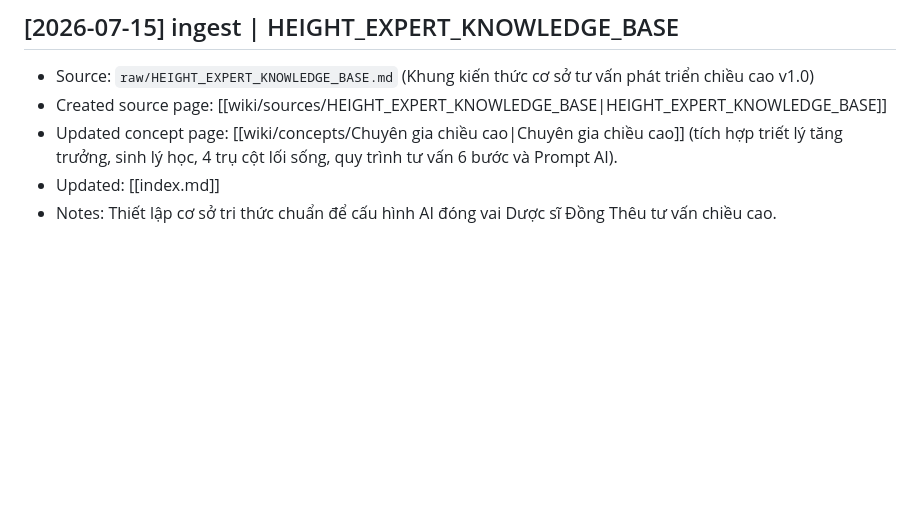
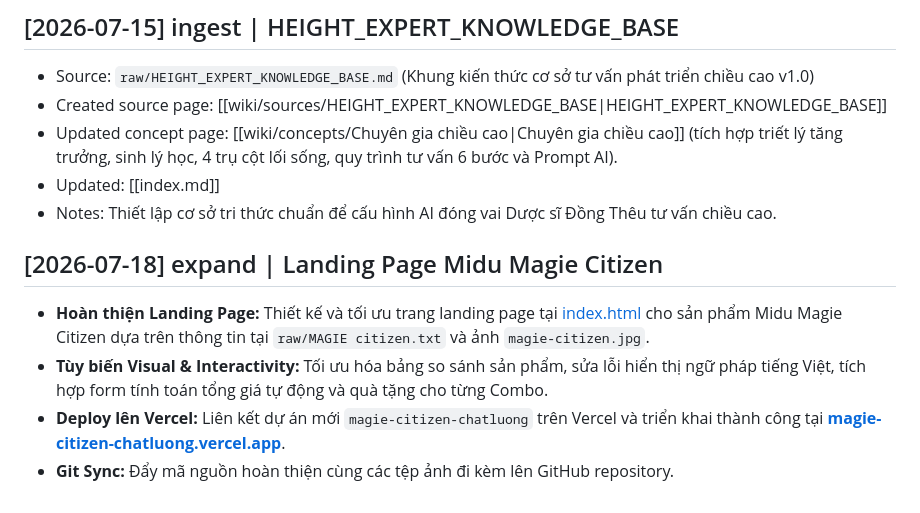
Before and after one commit to theudong86-dev/midumcg180tot, a Markdown page: log.md, the part around the change. GitHub-like rendering; blank space fills up the shorter version.

Commit message:
docs: update log.md with Magie Citizen landing page deploy

```diff
--- a/log.md
+++ b/log.md
@@ -72,3 +72,9 @@ HƯỚNG DẪN:
 - Updated concept page: [[wiki/concepts/Chuyên gia chiều cao|Chuyên gia chiều cao]] (tích hợp triết lý tăng trưởng, sinh lý học, 4 trụ cột lối sống, quy trình tư vấn 6 bước và Prompt AI).
 - Updated: [[index.md]]
 - Notes: Thiết lập cơ sở tri thức chuẩn để cấu hình AI đóng vai Dược sĩ Đồng Thêu tư vấn chiều cao.
+
+## [2026-07-18] expand | Landing Page Midu Magie Citizen
+- **Hoàn thiện Landing Page:** Thiết kế và tối ưu trang landing page tại [index.html](file:///c:/Users/Admin/Downloads/Bo_nao_thu_2/Bo_nao_thu_2/index.html) cho sản phẩm Midu Magie Citizen dựa trên thông tin tại `raw/MAGIE citizen.txt` và ảnh `magie-citizen.jpg`.
+- **Tùy biến Visual & Interactivity:** Tối ưu hóa bảng so sánh sản phẩm, sửa lỗi hiển thị ngữ pháp tiếng Việt, tích hợp form tính toán tổng giá tự động và quà tặng cho từng Combo.
+- **Deploy lên Vercel:** Liên kết dự án mới `magie-citizen-chatluong` trên Vercel và triển khai thành công tại **[magie-citizen-chatluong.vercel.app](https://magie-citizen-chatluong.vercel.app)**.
+- **Git Sync:** Đẩy mã nguồn hoàn thiện cùng các tệp ảnh đi kèm lên GitHub repository.
```
